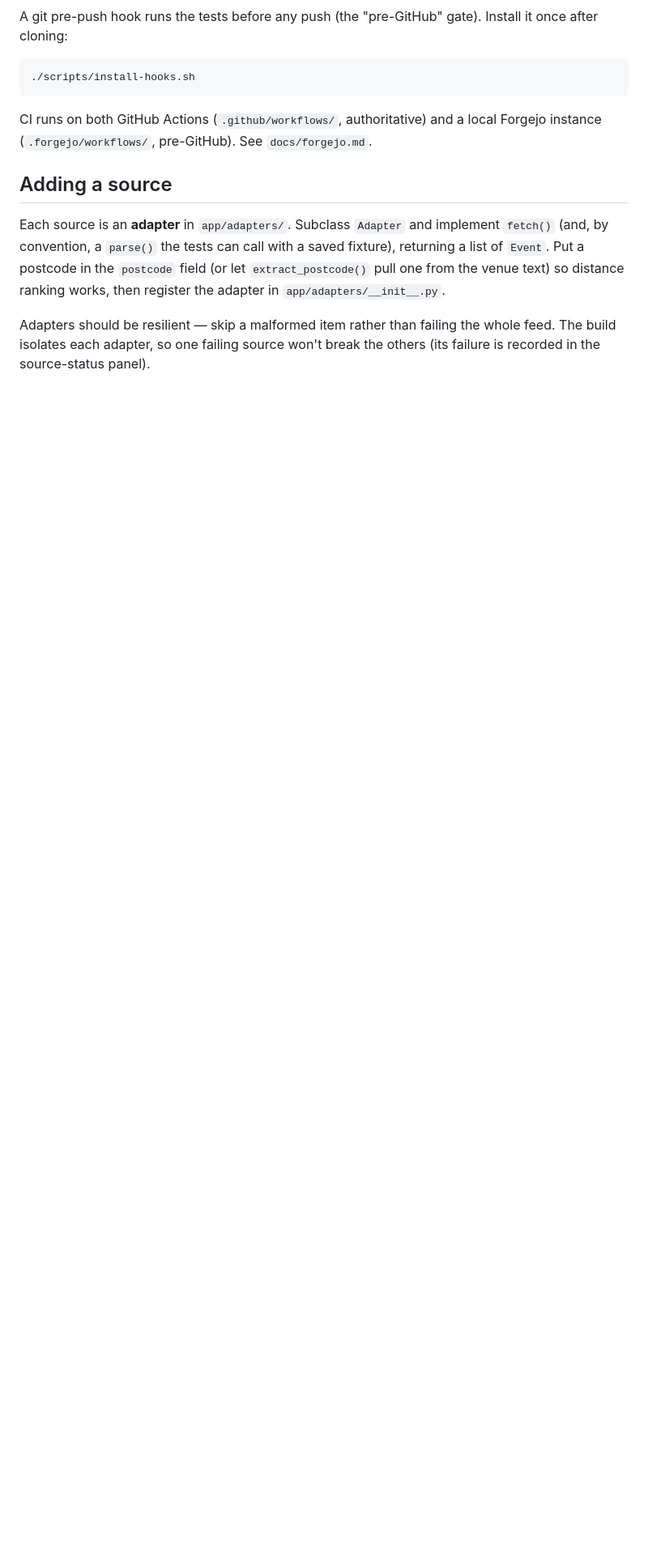
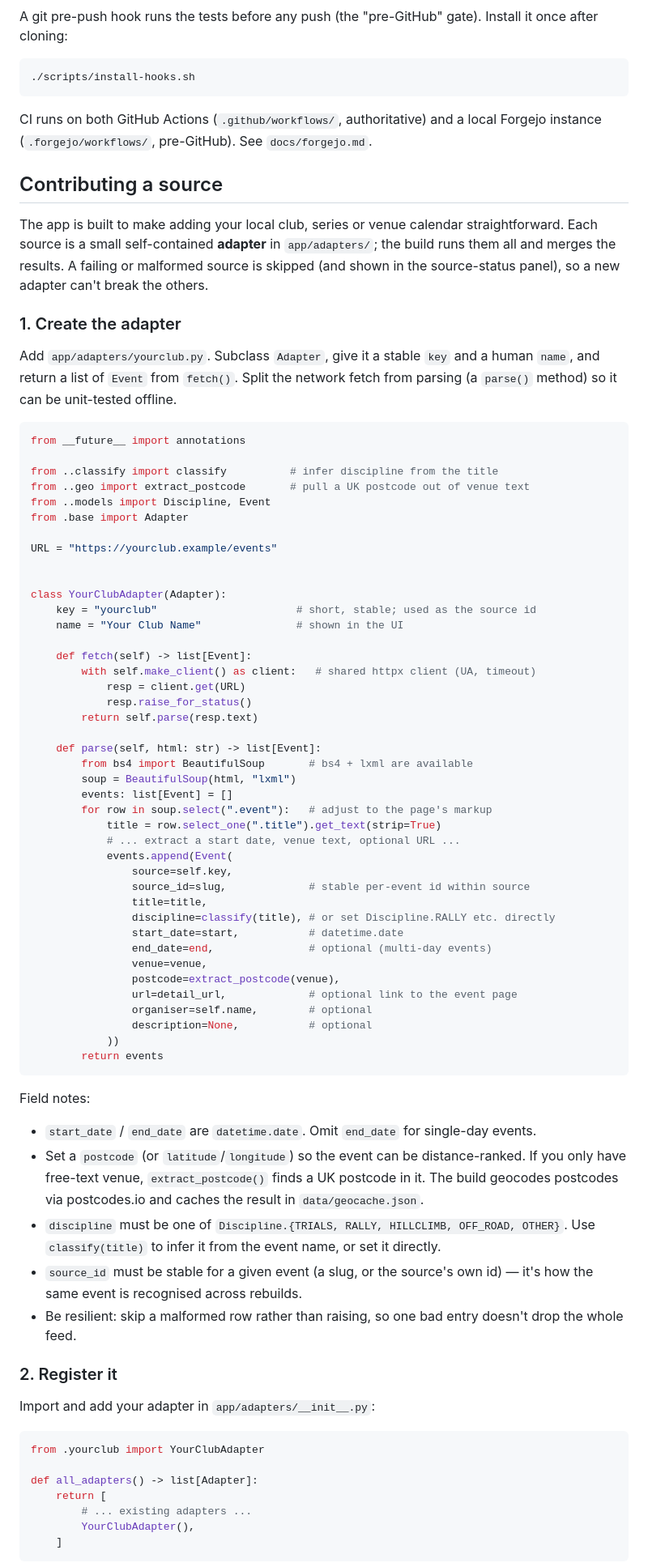
Before and after one commit to LukeOfWales/motorsport-events, a Markdown page: README.md, the part around one of its changes. Shown at 81% size. Rendered like a GitHub page; blank space fills up the shorter version.

Commit message:
README: add a step-by-step 'Contributing a source' guide
Expand the terse adapter note into a full contributor walkthrough: create an
adapter (with a worked fetch/parse example and field notes), register it,
add an offline fixture test, verify locally, and open a PR. Points to the
pembrey (JSON-LD) and msuk (JSON API) adapters as preferred examples over HTML
scraping. All referenced APIs verified against the current code.

````diff
--- a/README.md
+++ b/README.md
@@ -80,14 +80,91 @@ Install it once after cloning:
 CI runs on both GitHub Actions (`.github/workflows/`, authoritative) and a local
 Forgejo instance (`.forgejo/workflows/`, pre-GitHub). See `docs/forgejo.md`.
 
-## Adding a source
+## Contributing a source
 
-Each source is an **adapter** in `app/adapters/`. Subclass `Adapter` and
-implement `fetch()` (and, by convention, a `parse()` the tests can call with a
-saved fixture), returning a list of `Event`. Put a postcode in the `postcode`
-field (or let `extract_postcode()` pull one from the venue text) so distance
-ranking works, then register the adapter in `app/adapters/__init__.py`.
+The app is built to make adding your local club, series or venue calendar
+straightforward. Each source is a small self-contained **adapter** in
+`app/adapters/`; the build runs them all and merges the results. A failing or
+malformed source is skipped (and shown in the source-status panel), so a new
+adapter can't break the others.
 
-Adapters should be resilient — skip a malformed item rather than failing the
-whole feed. The build isolates each adapter, so one failing source won't break
-the others (its failure is recorded in the source-status panel).
+### 1. Create the adapter
+
+Add `app/adapters/yourclub.py`. Subclass `Adapter`, give it a stable `key` and
+a human `name`, and return a list of `Event` from `fetch()`. Split the network
+fetch from parsing (a `parse()` method) so it can be unit-tested offline.
+
+```python
+from __future__ import annotations
+
+from ..classify import classify          # infer discipline from the title
+from ..geo import extract_postcode       # pull a UK postcode out of venue text
+from ..models import Discipline, Event
+from .base import Adapter
+
+URL = "https://yourclub.example/events"
+
+
+class YourClubAdapter(Adapter):
+    key = "yourclub"                      # short, stable; used as the source id
+    name = "Your Club Name"               # shown in the UI
+
+    def fetch(self) -> list[Event]:
+        with self.make_client() as client:   # shared httpx client (UA, timeout)
+            resp = client.get(URL)
+            resp.raise_for_status()
+        return self.parse(resp.text)
+
+    def parse(self, html: str) -> list[Event]:
+        from bs4 import BeautifulSoup       # bs4 + lxml are available
+        soup = BeautifulSoup(html, "lxml")
+        events: list[Event] = []
+        for row in soup.select(".event"):   # adjust to the page's markup
+            title = row.select_one(".title").get_text(strip=True)
+            # ... extract a start date, venue text, optional URL ...
+            events.append(Event(
+                source=self.key,
+                source_id=slug,             # stable per-event id within source
+                title=title,
+                discipline=classify(title), # or set Discipline.RALLY etc. directly
+                start_date=start,           # datetime.date
+                end_date=end,               # optional (multi-day events)
+                venue=venue,
+                postcode=extract_postcode(venue),
+                url=detail_url,             # optional link to the event page
+                organiser=self.name,        # optional
+                description=None,           # optional
+            ))
+        return events
+```
+
+Field notes:
+
+- `start_date` / `end_date` are `datetime.date`. Omit `end_date` for single-day
+  events.
+- Set a `postcode` (or `latitude`/`longitude`) so the event can be
+  distance-ranked. If you only have free-text venue, `extract_postcode()` finds
+  a UK postcode in it. The build geocodes postcodes via postcodes.io and caches
+  the result in `data/geocache.json`.
+- `discipline` must be one of `Discipline.{TRIALS, RALLY, HILLCLIMB, OFF_ROAD,
+  OTHER}`. Use `classify(title)` to infer it from the event name, or set it
+  directly.
+- `source_id` must be stable for a given event (a slug, or the source's own id)
+  — it's how the same event is recognised across rebuilds.
+- Be resilient: skip a malformed row rather than raising, so one bad entry
+  doesn't drop the whole feed.
+
+### 2. Register it
+
+Import and add your adapter in `app/adapters/__init__.py`:
+
+```python
+from .yourclub import YourClubAdapter
+
+def all_adapters() -> list[Adapter]:
+    return [
+        # ... existing adapters ...
+        YourClubAdapter(),
+    ]
+```
+
````
Also changed, not shown: other parts of README.md (+42 -0 lines).
